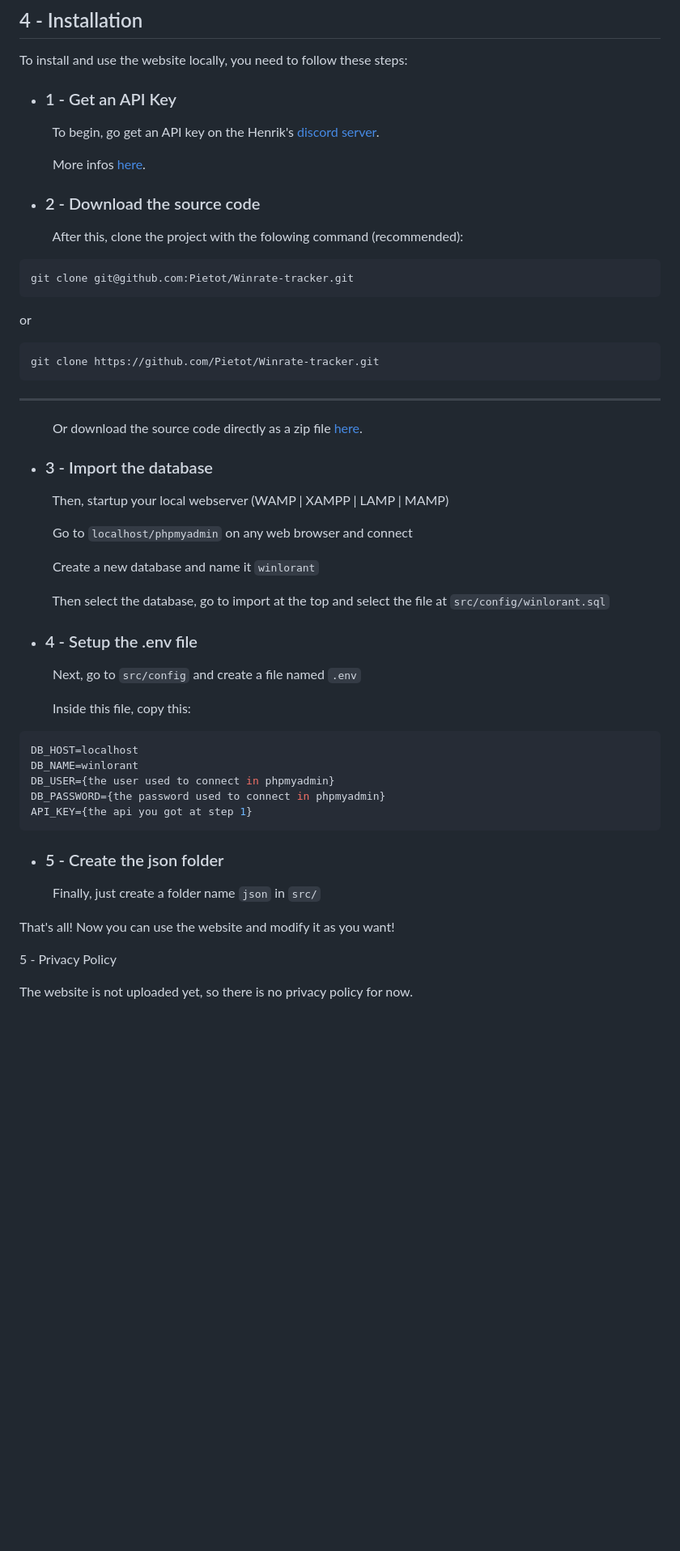
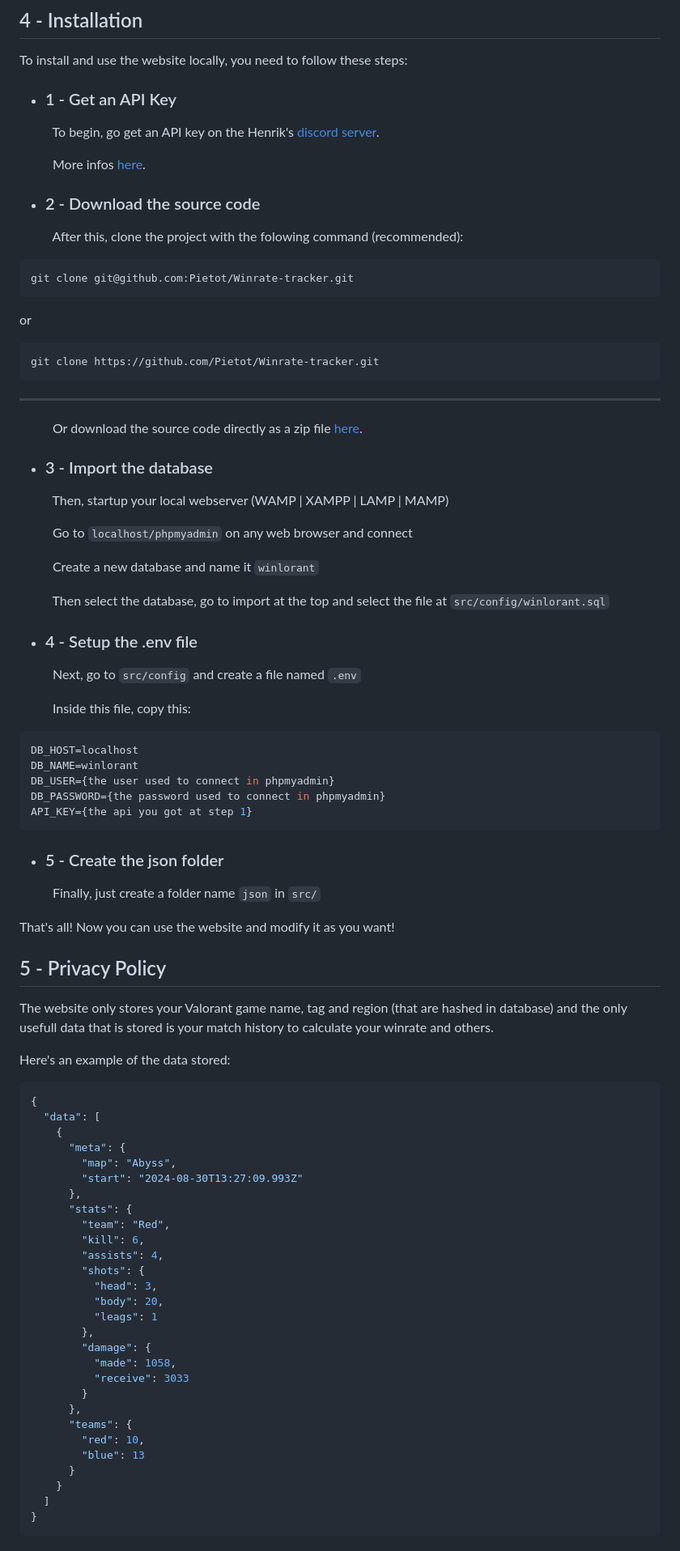
Before and after one commit to Pietot/Winlorant, a Markdown page: README.md, the part around the change. Shown at 81% size. Drawn GitHub-style; blank space fills up the shorter version.

Commit message:
Updated REAMDE.md

````diff
--- a/README.md
+++ b/README.md
@@ -46,20 +46,22 @@ This project is not fully done and can be improved. So if you want to contribute
 
 To install and use the website locally, you need to follow these steps:
 
- *  ### 1 - Get an API Key
+- ### 1 - Get an API Key
 
 &nbsp;&nbsp;&nbsp;&nbsp;&nbsp;&nbsp;&nbsp;&nbsp;&nbsp;&nbsp;To begin, go get an API key on the Henrik's <a href="https://discord.com/invite/X3GaVkX2YN">discord server</a>.
 
 &nbsp;&nbsp;&nbsp;&nbsp;&nbsp;&nbsp;&nbsp;&nbsp;&nbsp;&nbsp;More infos [here](https://docs.henrikdev.xyz/valorant/changes/v4.0.0)</a>.
 
- * ### 2 - Download the source code
+- ### 2 - Download the source code
 
 &nbsp;&nbsp;&nbsp;&nbsp;&nbsp;&nbsp;&nbsp;&nbsp;&nbsp;&nbsp;After this, clone the project with the folowing command (recommended):
 
 ```bash
 git clone git@github.com:Pietot/Winrate-tracker.git
 ```
+
 or
+
 ```bash
 git clone https://github.com/Pietot/Winrate-tracker.git
 ```
@@ -68,7 +70,7 @@ git clone https://github.com/Pietot/Winrate-tracker.git
 
 &nbsp;&nbsp;&nbsp;&nbsp;&nbsp;&nbsp;&nbsp;&nbsp;&nbsp;&nbsp;Or download the source code directly as a zip file <a href="https://github.com/Pietot/Winrate-tracker/archive/refs/heads/main.zip">here</a>.
 
- * ### 3 - Import the database
+- ### 3 - Import the database
 
 &nbsp;&nbsp;&nbsp;&nbsp;&nbsp;&nbsp;&nbsp;&nbsp;&nbsp;&nbsp;Then, startup your local webserver (WAMP | XAMPP | LAMP | MAMP)
 
@@ -78,8 +80,7 @@ git clone https://github.com/Pietot/Winrate-tracker.git
 
 &nbsp;&nbsp;&nbsp;&nbsp;&nbsp;&nbsp;&nbsp;&nbsp;&nbsp;&nbsp;Then select the database, go to import at the top and select the file at `src/config/winlorant.sql`
 
-
- * ### 4 - Setup the .env file
+- ### 4 - Setup the .env file
 
 &nbsp;&nbsp;&nbsp;&nbsp;&nbsp;&nbsp;&nbsp;&nbsp;&nbsp;&nbsp;Next, go to `src/config` and create a file named `.env`
 
@@ -93,12 +94,45 @@ DB_PASSWORD={the password used to connect in phpmyadmin}
 API_KEY={the api you got at step 1}
 ```
 
- * ### 5 - Create the json folder
+- ### 5 - Create the json folder
 
 &nbsp;&nbsp;&nbsp;&nbsp;&nbsp;&nbsp;&nbsp;&nbsp;&nbsp;&nbsp;Finally, just create a folder name `json` in `src/`
 
 That's all! Now you can use the website and modify it as you want!
 
-5 - Privacy Policy
+## 5 - Privacy Policy
 
-The website is not uploaded yet, so there is no privacy policy for now.
+The website only stores your Valorant game name, tag and region (that are hashed in database) and the only usefull data that is stored is your match history to calculate your winrate and others.
+
+Here's an example of the data stored:
+
+```json
+{
+  "data": [
+    {
+      "meta": {
+        "map": "Abyss",
+        "start": "2024-08-30T13:27:09.993Z"
+      },
+      "stats": {
+        "team": "Red",
+        "kill": 6,
+        "assists": 4,
+        "shots": {
+          "head": 3,
+          "body": 20,
+          "leags": 1
+        },
+        "damage": {
+          "made": 1058,
+          "receive": 3033
+        }
+      },
+      "teams": {
+        "red": 10,
+        "blue": 13
+      }
+    }
+  ]
+}
+```
````
